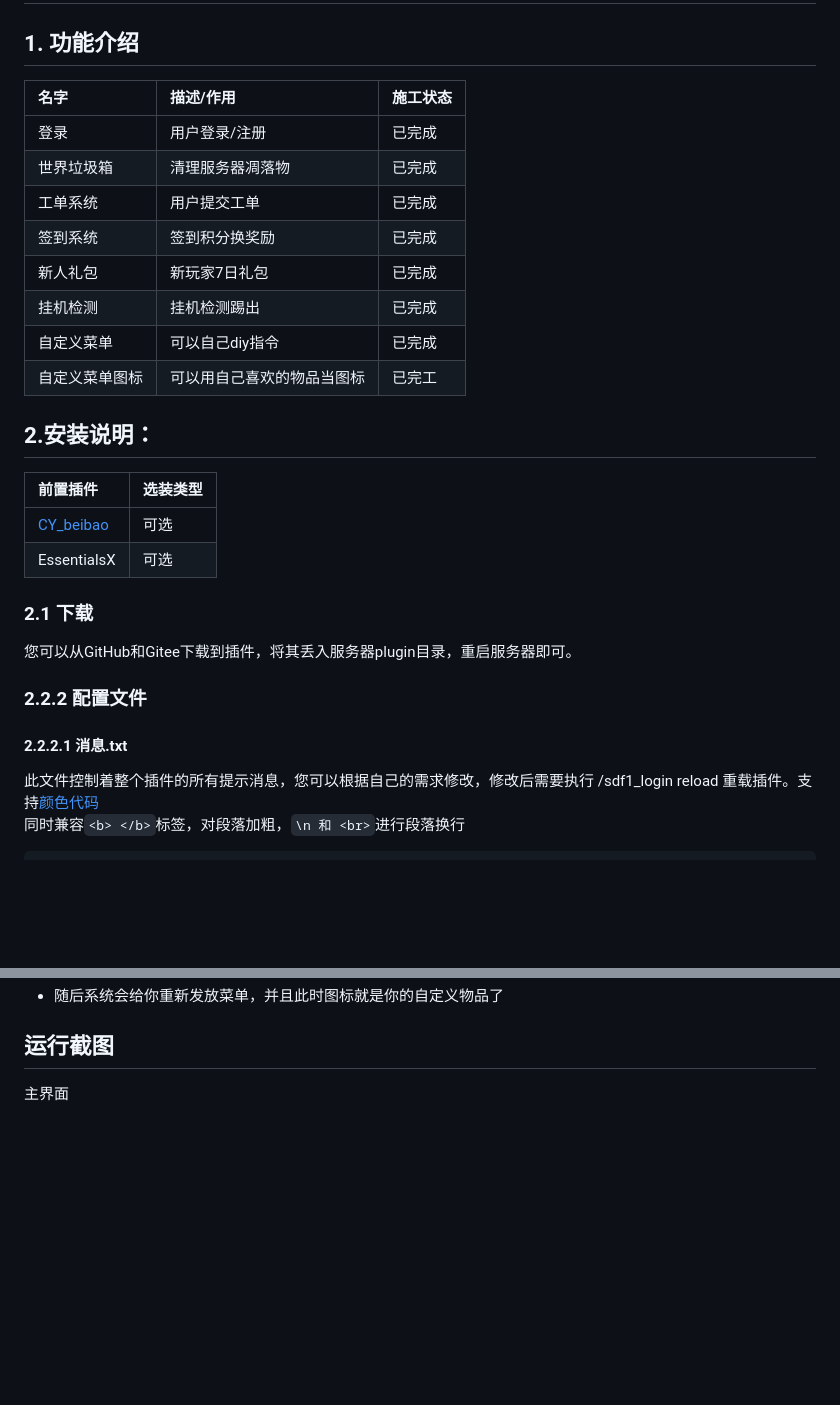
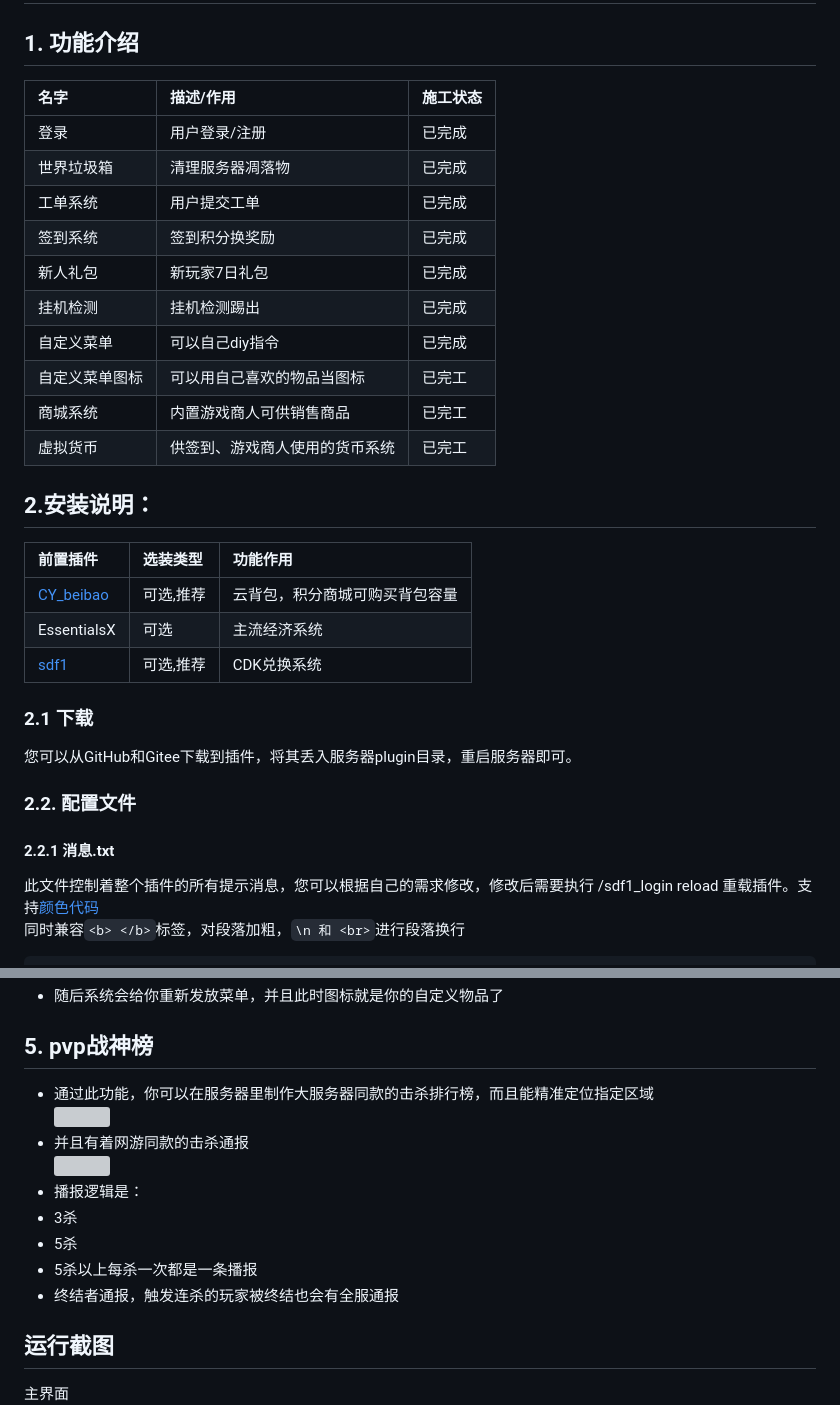
Before and after one commit to ypsdf1/sdf1_login, a Markdown page: README.md, 2 parts joined by grey strips. GitHub-like rendering; blank space fills up the shorter version; grey boxes are pictures that could not be loaded.

Commit message:
docs: 同步 README.md 为最新文档版本，补充虚拟货币/商城/CDK/PVP等功能说明

```diff
--- a/README.md
+++ b/README.md
@@ -4,30 +4,35 @@
 
 ## 1. 功能介绍
 
-| 名字 | 描述/作用 | 施工状态
-| :--- | :--- | :---
-| 登录 | 用户登录/注册 | 已完成
-| 世界垃圾箱 | 清理服务器凋落物 | 已完成
-| 工单系统 | 用户提交工单 | 已完成
-| 签到系统 | 签到积分换奖励 | 已完成
-| 新人礼包 | 新玩家7日礼包 | 已完成
-| 挂机检测 | 挂机检测踢出 | 已完成
-| 自定义菜单 | 可以自己diy指令 | 已完成
-| 自定义菜单图标 | 可以用自己喜欢的物品当图标 | 已完工
+| 名字 | 描述/作用 | 施工状态 |
+| :--- | :--- | :--- |
+| 登录 | 用户登录/注册 | 已完成 |
+| 世界垃圾箱 | 清理服务器凋落物 | 已完成 |
+| 工单系统 | 用户提交工单 | 已完成 |
+| 签到系统 | 签到积分换奖励 | 已完成 |
+| 新人礼包 | 新玩家7日礼包 | 已完成 |
+| 挂机检测 | 挂机检测踢出 | 已完成 |
+| 自定义菜单 | 可以自己diy指令 | 已完成 |
+| 自定义菜单图标 | 可以用自己喜欢的物品当图标 | 已完工 |
+| 商城系统| 内置游戏商人可供销售商品 | 已完工 |
+| 虚拟货币 | 供签到、游戏商人使用的货币系统 | 已完工 |
+
 
 ## 2.安装说明：
 
-| 前置插件 | 选装类型 |
-| :--- | :---
-| [CY_beibao](https://pan.ypshidifu.cn/s/Ygc0) | 可选
-| EssentialsX | 可选
+| 前置插件 | 选装类型 |  功能作用 |
+| :--- | :--- | :--- |
+| [CY_beibao](https://pan.ypshidifu.cn/s/Ygc0) | 可选,推荐 | 云背包，积分商城可购买背包容量
+| EssentialsX | 可选 | 主流经济系统
+| [sdf1](sdf1.md) | 可选,推荐 | CDK兑换系统
+
 
 ### 2.1 下载
 您可以从GitHub和Gitee下载到插件，将其丢入服务器plugin目录，重启服务器即可。
 
-### 2.2.2 配置文件
+### 2.2. 配置文件
 
-#### 2.2.2.1 消息.txt
+#### 2.2.1 消息.txt
 此文件控制着整个插件的所有提示消息，您可以根据自己的需求修改，修改后需要执行 /sdf1_login reload 重载插件。支持[颜色代码](https://zh.minecraft.wiki/w/%E6%A0%BC%E5%BC%8F%E5%8C%96%E4%BB%A3%E7%A0%81)<br>
 同时兼容`<b> </b>`标签，对段落加粗，`\n 和 <br>`进行段落换行
 
@@ -352,6 +389,17 @@ http-port=443
 - 将你的自定义物品与雪球交换<br>
 ![](img/menu2.png)
 - 随后系统会给你重新发放菜单，并且此时图标就是你的自定义物品了
+
+## 5. pvp战神榜
+- 通过此功能，你可以在服务器里制作大服务器同款的击杀排行榜，而且能精准定位指定区域<br>
+![](img/pvp1.png)
+- 并且有着网游同款的击杀通报<br>
+![](img/pvp3.png)
+- 播报逻辑是：<br>
+- 3杀<br>
+- 5杀<br>
+- 5杀以上每杀一次都是一条播报<br>
+- 终结者通报，触发连杀的玩家被终结也会有全服通报
 
 ## 运行截图
 
```
Also changed, not shown: other parts of README.md (+44 -2 lines).
